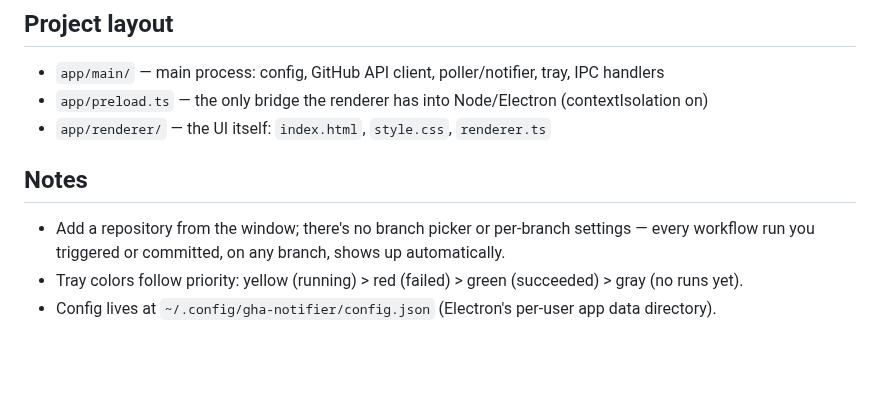
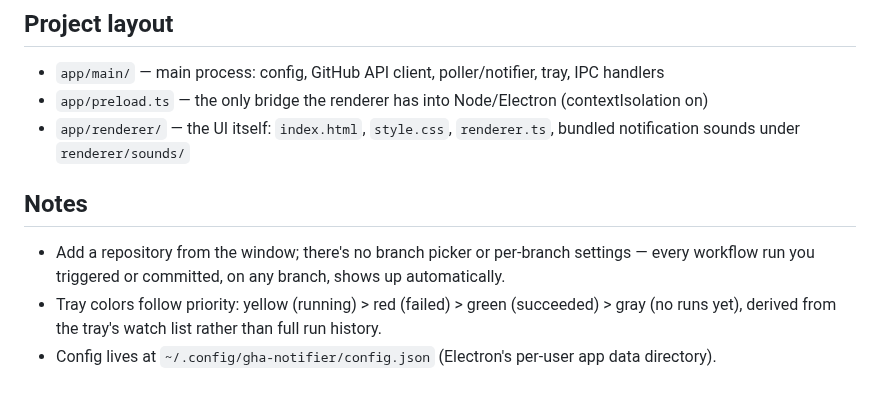
Before and after one commit to felixadhinata/gha-notifier, a Markdown page: README.md, the part around one of its changes. Rendered like a GitHub page; blank space fills up the shorter version.

```diff
--- a/README.md
+++ b/README.md
@@ -26,10 +57,12 @@ sudo dpkg -i build/gha-notifier_*_amd64.deb
 ## Project layout
 - `app/main/` — main process: config, GitHub API client, poller/notifier, tray, IPC handlers
 - `app/preload.ts` — the only bridge the renderer has into Node/Electron (contextIsolation on)
-- `app/renderer/` — the UI itself: `index.html`, `style.css`, `renderer.ts`
+- `app/renderer/` — the UI itself: `index.html`, `style.css`, `renderer.ts`, bundled
+  notification sounds under `renderer/sounds/`
 
 ## Notes
 - Add a repository from the window; there's no branch picker or per-branch settings — every
   workflow run you triggered or committed, on any branch, shows up automatically.
-- Tray colors follow priority: yellow (running) > red (failed) > green (succeeded) > gray (no runs yet).
+- Tray colors follow priority: yellow (running) > red (failed) > green (succeeded) > gray (no runs yet),
+  derived from the tray's watch list rather than full run history.
 - Config lives at `~/.config/gha-notifier/config.json` (Electron's per-user app data directory).
```
Also changed, not shown: other parts of README.md (+31 -0 lines), assets/screenshots/main-window.png (added).
